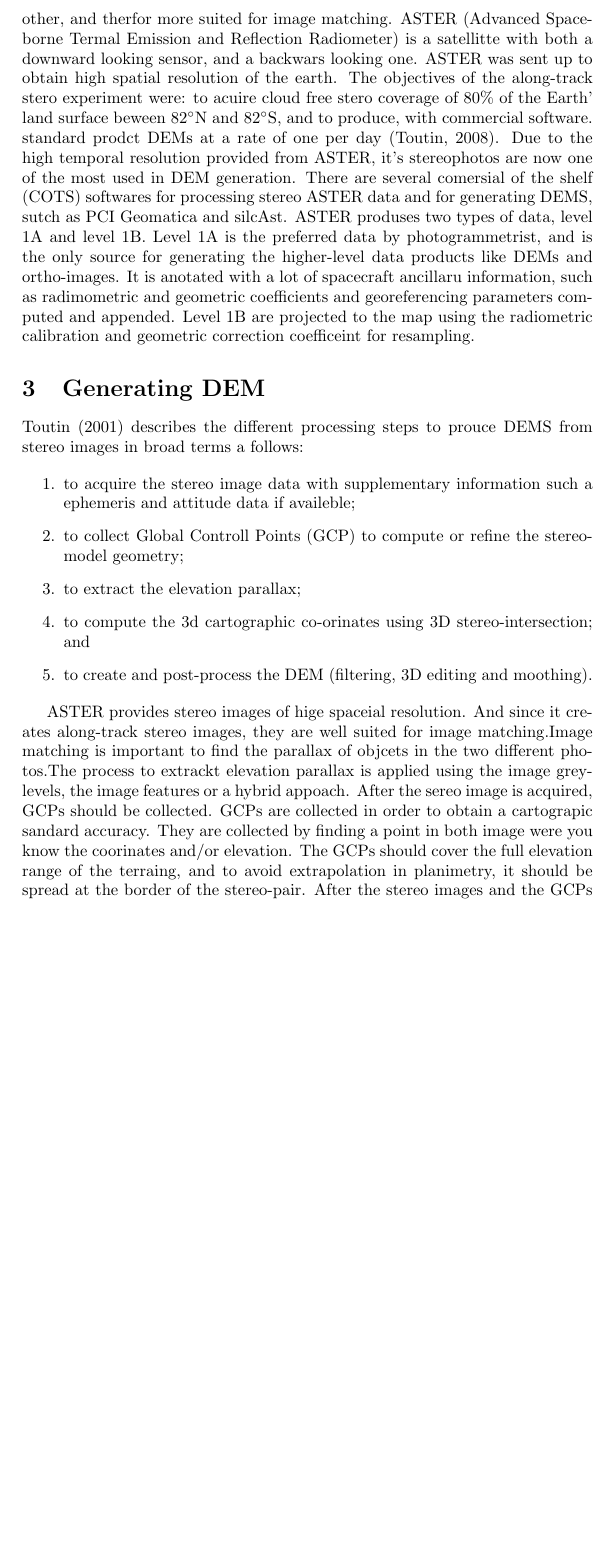
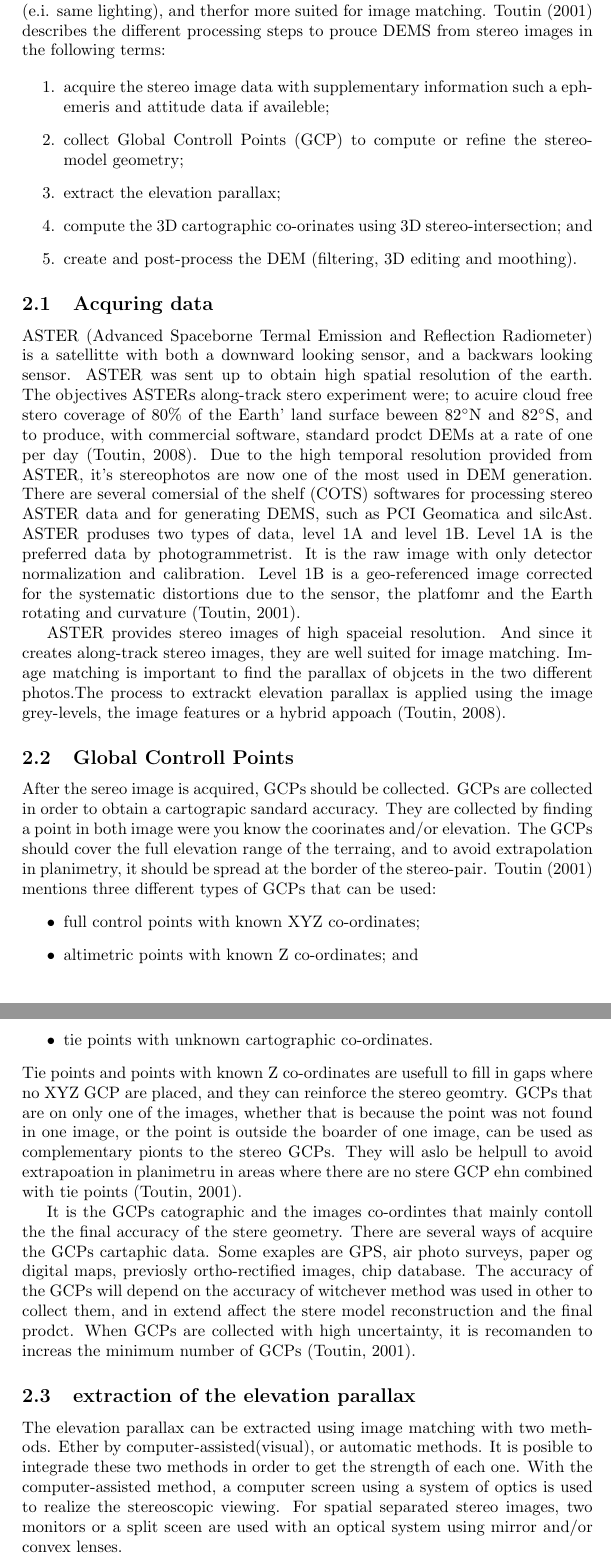
Before and after one commit to KaspArno/Skole, a LaTeX document (GEO4520/Essey1/DEM generation from optical setellite stereo.tex): part of page 2 of 3 before the commit and two parts of pages 2 and 3 of 3 after it, the two joined at a grey line, cut so that both start at the same text, the shorter picture padded with empty space. Compiled offline with pdfLaTeX.

Commit message:
rundt 2.5 sider, litt mer organisert med subseksjoner

```diff
--- a/GEO4520/Essey1/DEM generation from optical setellite stereo.tex
+++ b/GEO4520/Essey1/DEM generation from optical setellite stereo.tex
@@ -13,26 +14,45 @@
 
 \section{Intro}
 
-Digital elevation models (DEM), or digital terrain models (DTM) are widely used in research by scientists in governmental, university and private organizations. It is particulary usefull for for geosientific applications such as glaciers and rockglaciers, geomorphology and georisk, hydrology, and land cover/ land use \citep{toutin08}. DTMs can, among other things, be used to find were a landslide might originate, locate precioitaions zones or find the voulm changes of a glacier. All researches based on DTMs will be derecly dependent on the quality of the DTM. The quality of a DTM depends on the method of how it was collected and generated. DTM can be generated with inSAR, LiDAR, and with stereoscopy. The last methot will be disscued here, and are based on \cite{toutin08} and \cite{toutin01}.
-
-\section{Acquring data}
-
-Everything we see is in 3D, this is thanks to the fact that we have 2 eyes that catches the lightwaves from the objects we observe from two slightly different posisions. Knowing this, we can create 3D images withe the help of 2 cameras, or by taking a picture an object or scene from two slightly different positions. It is therse priniples that helps us create DEMs with optical satellite stereo. The difference/parallax between the two images will help us find the elevation of an object. In principle, we have 2 methodes of achiving stereo photho with satalites. Across-track stereoscopy from two different orbits, and along-track stereoscopy from the same orbit with one downlooking sensor (NADIR) and one backlooking or frontlooking sensor. The across-track stereoscopy will have photos taken on different dates, while the along-track stereoscopy photops are accuired withins secons apart from each other. This makes the images more similar to each other, and therfor more suited for image matching. ASTER (Advanced Spaceborne Termal Emission and Reflection Radiometer) is a satellitte with both a downward looking sensor, and a backwars looking one. ASTER was sent up to obtain high spatial resolution of the earth. The objectives of the along-track stero experiment were: to acuire cloud free stero coverage of 80$\%$ of the Earth' land surface beween 82$^{\circ}$N and 82$^{\circ}$S, and to produce, with commercial software. standard prodct DEMs at a rate of one per day \citep{toutin08}. Due to the high temporal resolution provided from ASTER, it's stereophotos are now one of the most used in DEM generation. There are several comersial of the shelf (COTS) softwares for processing stereo ASTER data and for generating DEMS, sutch as PCI Geomatica and silcAst. ASTER produses two types of data, level 1A and level 1B. Level 1A is the preferred data by photogrammetrist, and is the only source for generating the higher-level data products like DEMs and ortho-images. It is anotated with a lot of spacecraft ancillaru information, such as radimometric and geometric coefficients and georeferencing parameters computed and appended. Level 1B are projected to the map using the radiometric calibration and geometric correction coefficeint for resampling.
+Digital elevation models (DEM), or digital terrain models (DTM) are widely used in research by scientists in governmental, university and private organizations. It is particulary usefull for for geosientific applications such as glaciers and rockglaciers, geomorphology and georisk, hydrology, and land cover/ land use \citep{toutin08}. By analysing DTMs you can, among other things, estimate were a landslide might originate, estimate precioitaions zones or estimate the voulm changes of a glacier. All researches based on DTMs will be derecly dependent on the quality of the DTM. The quality of a DTM depends on the method of how it was collected and generated. DTM can be generated with inSAR, LiDAR, and with stereoscopy. The last methot will be disscued here, and are based on Thierry Toutin papaers from 2001 and 2008.
 
 \section{Generating DEM}
-
-\cite{toutin01} describes the different processing steps to prouce DEMS from stereo images in broad terms a follows:
+Everything we see is in 3D, this is thanks to the fact that we have 2 eyes that catches the lightwaves from the objects we observe from two slightly different posisions. Knowing this, we can create 3D images with the help of 2 cameras, or by taking a picture an object or scene from two slightly different positions. It is therse priniples that helps us create DEMs from optical satellite stereo. The difference/parallax between the two images will help us find the elevation of an object. In principle, we have 2 methodes of achiving stereo photho with satalites. Across-track stereoscopy from two different orbits, and along-track stereoscopy from the same orbit with one downlooking sensor (NADIR) and one backlooking or frontlooking sensor. The across-track stereoscopy will have photos taken on different dates, while the along-track stereoscopy photops are accuired withins secons apart from each other. This makes the images more similar to each other (e.i. same lighting), and therfor more suited for image matching.
+\cite{toutin01} describes the different processing steps to prouce DEMS from stereo images in the following terms:
 
 \begin{enumerate}
-\item to acquire the stereo image data with supplementary information such a ephemeris and attitude data if availeble;
-\item to collect Global Controll Points (GCP) to compute or refine the stereo-model geometry;
-\item to extract the elevation parallax;
-\item to compute the 3d cartographic co-orinates using 3D stereo-intersection; and
-\item to create and post-process the DEM (filtering, 3D editing and moothing).
+\item acquire the stereo image data with supplementary information such a ephemeris and attitude data if availeble;
+\item collect Global Controll Points (GCP) to compute or refine the stereo-model geometry;
+\item extract the elevation parallax;
+\item compute the 3D cartographic co-orinates using 3D stereo-intersection; and
+\item create and post-process the DEM (filtering, 3D editing and moothing).
 \end{enumerate}
 
-ASTER provides stereo images of hige spaceial resolution. And since it creates along-track stereo images, they are well suited for image matching.Image matching is important to find the parallax of objcets in the two different photos.The process to extrackt elevation parallax is applied using the image grey-levels, the image features or a hybrid appoach. After the sereo image is acquired, GCPs should be collected. GCPs are collected in order to obtain a cartograpic sandard accuracy. They are collected by finding a point in both image were you know the coorinates and/or elevation. The GCPs should cover the full elevation range of the terraing, and to avoid extrapolation in planimetry, it should be spread at the border of the stereo-pair.
-After the stereo images and the GCPs are collected, commercial softwares like PCI Geomatica can do the rest of the steps for you more or less automatic (allowing you to choose and alternate some paramteres). While silcAst will not even require GCPs. SilcAst was developed exclusively for ASTER, and there is no informateion on the algorihms ib tgeur web side or in the public literature. Of all the DEMs analysed by \cite{toutin08}, the DEM from silcAst achives the lowest root mean square error of 6.1, even without the use of GCPs.
+\subsection{Acquring data}
+
+ ASTER (Advanced Spaceborne Termal Emission and Reflection Radiometer) is a satellitte with both a downward looking sensor, and a backwars looking sensor. ASTER was sent up to obtain high spatial resolution of the earth. The objectives ASTERs along-track stero experiment were; to acuire cloud free stero coverage of 80$\%$ of the Earth' land surface beween 82$^{\circ}$N and 82$^{\circ}$S, and to produce, with commercial software, standard prodct DEMs at a rate of one per day \citep{toutin08}. Due to the high temporal resolution provided from ASTER, it's stereophotos are now one of the most used in DEM generation. There are several comersial of the shelf (COTS) softwares for processing stereo ASTER data and for generating DEMS, such as PCI Geomatica and silcAst. ASTER produses two types of data, level 1A and level 1B. Level 1A is the preferred data by photogrammetrist. It is the raw image with only detector normalization and calibration. Level 1B is a geo-referenced image corrected for the systematic distortions due to the sensor, the platfomr and the Earth rotating and curvature \citep{toutin01}.
+
+ ASTER provides stereo images of high spaceial resolution. And since it creates along-track stereo images, they are well suited for image matching. Image matching is important to find the parallax of objcets in the two different photos.The process to extrackt elevation parallax is applied using the image grey-levels, the image features or a hybrid appoach \citep{toutin08}.
+
+\subsection{Global Controll Points}
+After the sereo image is acquired, GCPs should be collected. GCPs are collected in order to obtain a cartograpic sandard accuracy. They are collected by finding a point in both image were you know the coorinates and/or elevation. The GCPs should cover the full elevation range of the terraing, and to avoid extrapolation in planimetry, it should be spread at the border of the stereo-pair. \cite{toutin01} mentions three different types of GCPs that can be used:
+\begin{itemize}
+\item full control points with known XYZ co-ordinates;
+\item altimetric points with known Z co-ordinates; and
+\item tie points with unknown cartographic co-ordinates.
+\end{itemize}
+Tie points and points with known Z co-ordinates are usefull to fill in gaps where no XYZ GCP are placed, and they can reinforce the stereo geomtry. GCPs that are on only one of the images, whether that is because the point was not found in one image, or the point is outside the boarder of one image, can be used as complementary pionts to the stereo GCPs. They will aslo be helpull to avoid extrapoation in planimetru in areas where there are no stere GCP ehn combined with tie points \citep{toutin01}.
+
+It is the GCPs catographic and the images co-ordintes that mainly contoll the the final accuracy of the stere geometry. There are several ways of acquire the GCPs cartaphic data. Some exaples are GPS, air photo surveys, paper og digital maps, previosly ortho-rectified images, chip database. The accuracy of the GCPs will depend on the accuracy of witchever method was used in other to collect them, and in extend affect the stere model reconstruction and the final prodct. When GCPs are collected with high uncertainty, it is recomanden to increas the minimum number of GCPs \citep{toutin01}.
+
+\subsection{extraction of the elevation parallax}
+
+The elevation parallax can be extracted using image matching with two methods. Ether by computer-assisted(visual), or automatic methods. It is posible to integrade these two methods in order to get the strength of each one. With the computer-assisted method, a computer screen using a system of optics is used to realize the stereoscopic viewing. For spatial separated stereo images, two monitors or a split sceen are used with an optical system using mirror and/or convex lenses.
+
+
+
+
+After the stereo images and the GCPs are collected, commercial softwares like PCI Geomatica can do the rest of the steps for you more or less automatic (allowing you to choose and alternate some paramteres). While silcAst will not even require GCPs. SilcAst was developed exclusively for ASTER, and there is no informateion on the algorihms in their web side or in the public literature. Of all the DEMs analysed by \cite{toutin08}, the DEM from silcAst achives the lowest root mean square error of 6.1, even without the use of GCPs.
 
 \section{DEM accuracy}
 
```
Also changed, not shown: GEO4520/Essey1/DEM generation from optical setellite stereo.tex (1 more changed lines).
